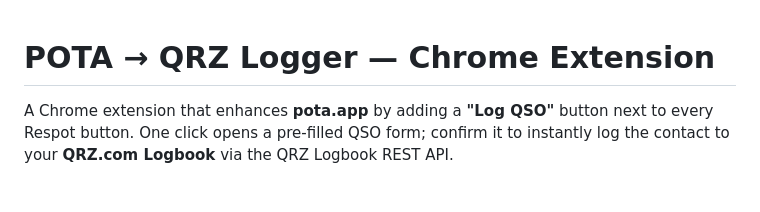
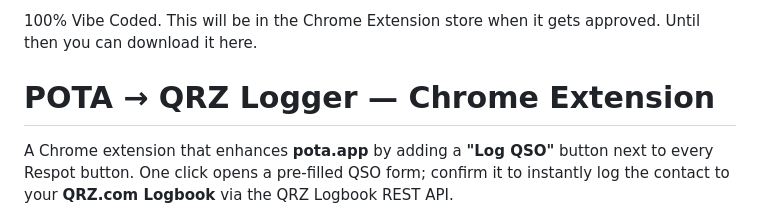
Before and after one commit to rgbryant/pota-2-qrz, a Markdown page: README.md, the part around the change. Rendered like a GitHub page; blank space fills up the shorter version.

Commit message:
Update README.md
added note on vibe coding.

```diff
--- a/README.md
+++ b/README.md
@@ -1,3 +1,5 @@
+100% Vibe Coded.  This will be in the Chrome Extension store when it gets approved.  Until then you can download it here.
+
 # POTA → QRZ Logger — Chrome Extension
 
 A Chrome extension that enhances **pota.app** by adding a **"Log QSO"** button next to every Respot button. One click opens a pre-filled QSO form; confirm it to instantly log the contact to your **QRZ.com Logbook** via the QRZ Logbook REST API.
```
